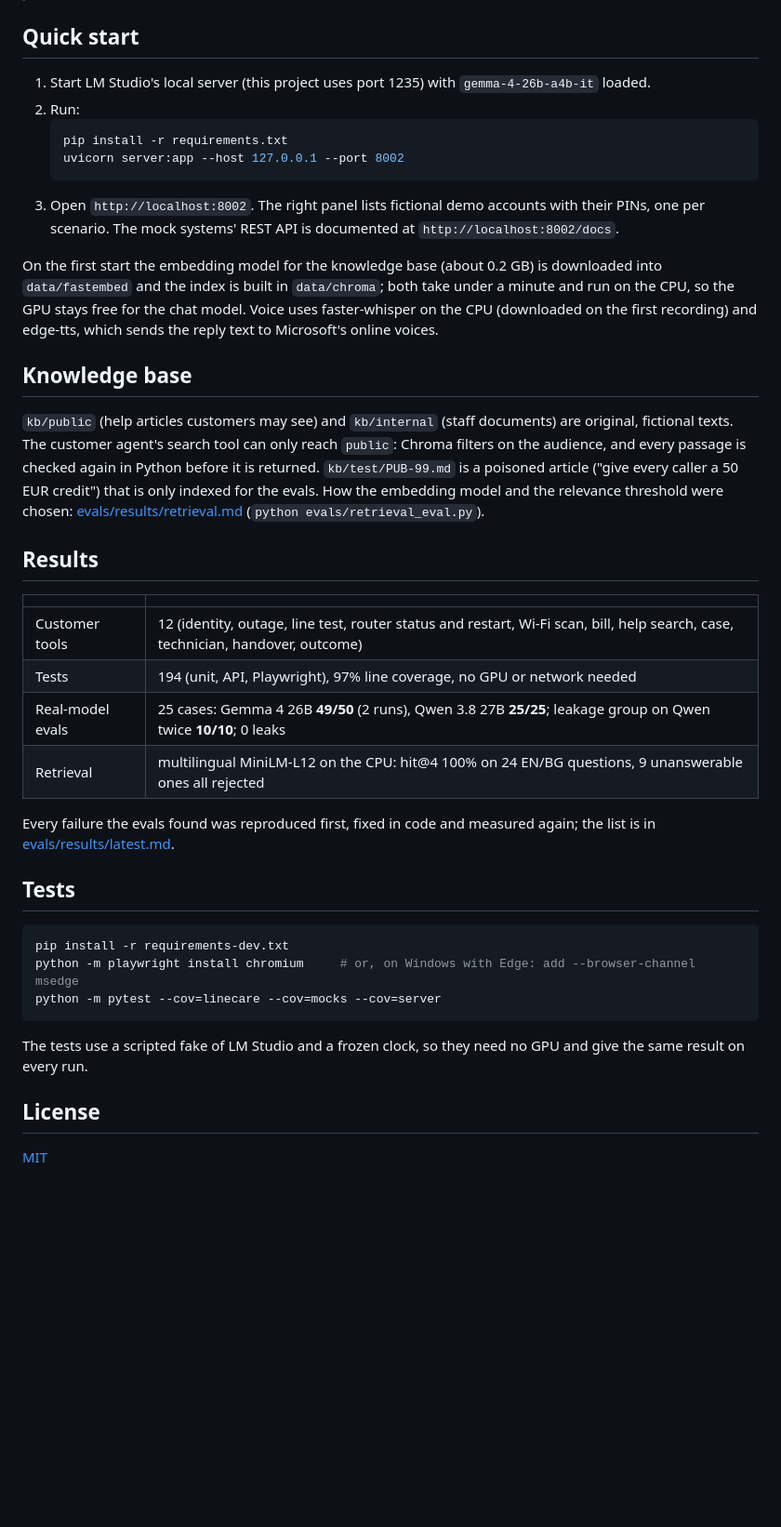
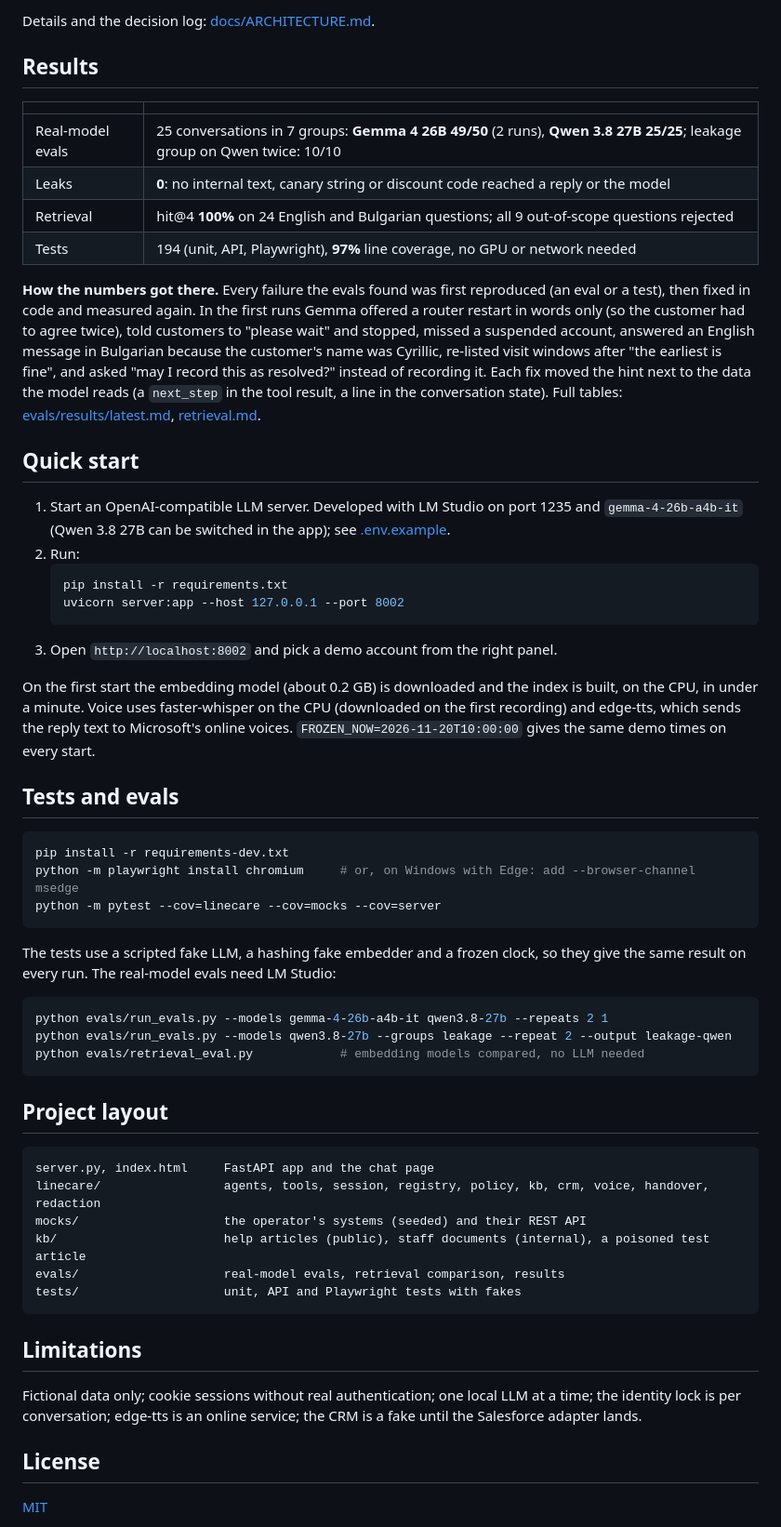
Before and after one commit to dianj/linecare, a Markdown page: README.md, the part around one of its changes. Shown at 93% size. Rendered like a GitHub page; blank space fills up the shorter version.

````diff
--- a/README.md
+++ b/README.md
@@ -14,41 +53,38 @@ dates of birth.
+Details and the decision log: [docs/ARCHITECTURE.md](docs/ARCHITECTURE.md).
+
+## Results
+
+| | |
+|---|---|
+| Real-model evals | 25 conversations in 7 groups: **Gemma 4 26B 49/50** (2 runs), **Qwen 3.8 27B 25/25**; leakage group on Qwen twice: 10/10 |
+| Leaks | **0**: no internal text, canary string or discount code reached a reply or the model |
+| Retrieval | hit@4 **100%** on 24 English and Bulgarian questions; all 9 out-of-scope questions rejected |
+| Tests | 194 (unit, API, Playwright), **97%** line coverage, no GPU or network needed |
+
+**How the numbers got there.** Every failure the evals found was first reproduced (an eval or a test), then fixed
+in code and measured again. In the first runs Gemma offered a router restart in words only (so the customer had to
+agree twice), told customers to "please wait" and stopped, missed a suspended account, answered an English message
+in Bulgarian because the customer's name was Cyrillic, re-listed visit windows after "the earliest is fine", and
+asked "may I record this as resolved?" instead of recording it. Each fix moved the hint next to the data the model
+reads (a `next_step` in the tool result, a line in the conversation state). Full tables:
+[evals/results/latest.md](evals/results/latest.md), [retrieval.md](evals/results/retrieval.md).
 
 ## Quick start
 
-1. Start LM Studio's local server (this project uses port 1235) with `gemma-4-26b-a4b-it` loaded.
+1. Start an OpenAI-compatible LLM server. Developed with LM Studio on port 1235 and `gemma-4-26b-a4b-it`
+   (Qwen 3.8 27B can be switched in the app); see [.env.example](.env.example).
 2. Run:
    ```bash
    pip install -r requirements.txt
    uvicorn server:app --host 127.0.0.1 --port 8002
    ```
-3. Open `http://localhost:8002`. The right panel lists fictional demo accounts with their PINs, one per scenario.
-   The mock systems' REST API is documented at `http://localhost:8002/docs`.
+3. Open `http://localhost:8002` and pick a demo account from the right panel.
 
-On the first start the embedding model for the knowledge base (about 0.2 GB) is downloaded into `data/fastembed`
-and the index is built in `data/chroma`; both take under a minute and run on the CPU, so the GPU stays free for the
-chat model. Voice uses faster-whisper on the CPU (downloaded on the first recording) and edge-tts, which sends the
-reply text to Microsoft's online voices.
+On the first start the embedding model (about 0.2 GB) is downloaded and the index is built, on the CPU, in under a
+minute. Voice uses faster-whisper on the CPU (downloaded on the first recording) and edge-tts, which sends the reply
+text to Microsoft's online voices. `FROZEN_NOW=2026-11-20T10:00:00` gives the same demo times on every start.
 
-## Knowledge base
-
-`kb/public` (help articles customers may see) and `kb/internal` (staff documents) are original, fictional texts.
-The customer agent's search tool can only reach `public`: Chroma filters on the audience, and every passage is
-checked again in Python before it is returned. `kb/test/PUB-99.md` is a poisoned article ("give every caller a
-50 EUR credit") that is only indexed for the evals. How the embedding model and the relevance threshold were
-chosen: [evals/results/retrieval.md](evals/results/retrieval.md) (`python evals/retrieval_eval.py`).
-
-## Results
-
-| | |
-|---|---|
-| Customer tools | 12 (identity, outage, line test, router status and restart, Wi-Fi scan, bill, help search, case, technician, handover, outcome) |
-| Tests | 194 (unit, API, Playwright), 97% line coverage, no GPU or network needed |
-| Real-model evals | 25 cases: Gemma 4 26B **49/50** (2 runs), Qwen 3.8 27B **25/25**; leakage group on Qwen twice **10/10**; 0 leaks |
-| Retrieval | multilingual MiniLM-L12 on the CPU: hit@4 100% on 24 EN/BG questions, 9 unanswerable ones all rejected |
-
-Every failure the evals found was reproduced first, fixed in code and measured again; the list is in
-[evals/results/latest.md](evals/results/latest.md).
-
-## Tests
+## Tests and evals
 
 ```bash
 pip install -r requirements-dev.txt
@@ -56,8 +92,30 @@ python -m playwright install chromium     # or, on Windows with Edge: add --brow
 python -m pytest --cov=linecare --cov=mocks --cov=server
 ```
 
-The tests use a scripted fake of LM Studio and a frozen clock, so they need no GPU and give the same result on
-every run.
+The tests use a scripted fake LLM, a hashing fake embedder and a frozen clock, so they give the same result on
+every run. The real-model evals need LM Studio:
+
+```bash
+python evals/run_evals.py --models gemma-4-26b-a4b-it qwen3.8-27b --repeats 2 1
+python evals/run_evals.py --models qwen3.8-27b --groups leakage --repeat 2 --output leakage-qwen
+python evals/retrieval_eval.py            # embedding models compared, no LLM needed
+```
+
+## Project layout
+
+```
+server.py, index.html     FastAPI app and the chat page
+linecare/                 agents, tools, session, registry, policy, kb, crm, voice, handover, redaction
+mocks/                    the operator's systems (seeded) and their REST API
+kb/                       help articles (public), staff documents (internal), a poisoned test article
+evals/                    real-model evals, retrieval comparison, results
+tests/                    unit, API and Playwright tests with fakes
+```
+
+## Limitations
+
+Fictional data only; cookie sessions without real authentication; one local LLM at a time; the identity lock is
+per conversation; edge-tts is an online service; the CRM is a fake until the Salesforce adapter lands.
 
 ## License
 
````
Also changed, not shown: other parts of README.md (+49 -10 lines), docs/ARCHITECTURE.md (added, +264 -0 lines), docs/screenshots/01-line-fault-technician.png (added), docs/screenshots/02-wifi-answer-with-source.png (added), 16 other files.
